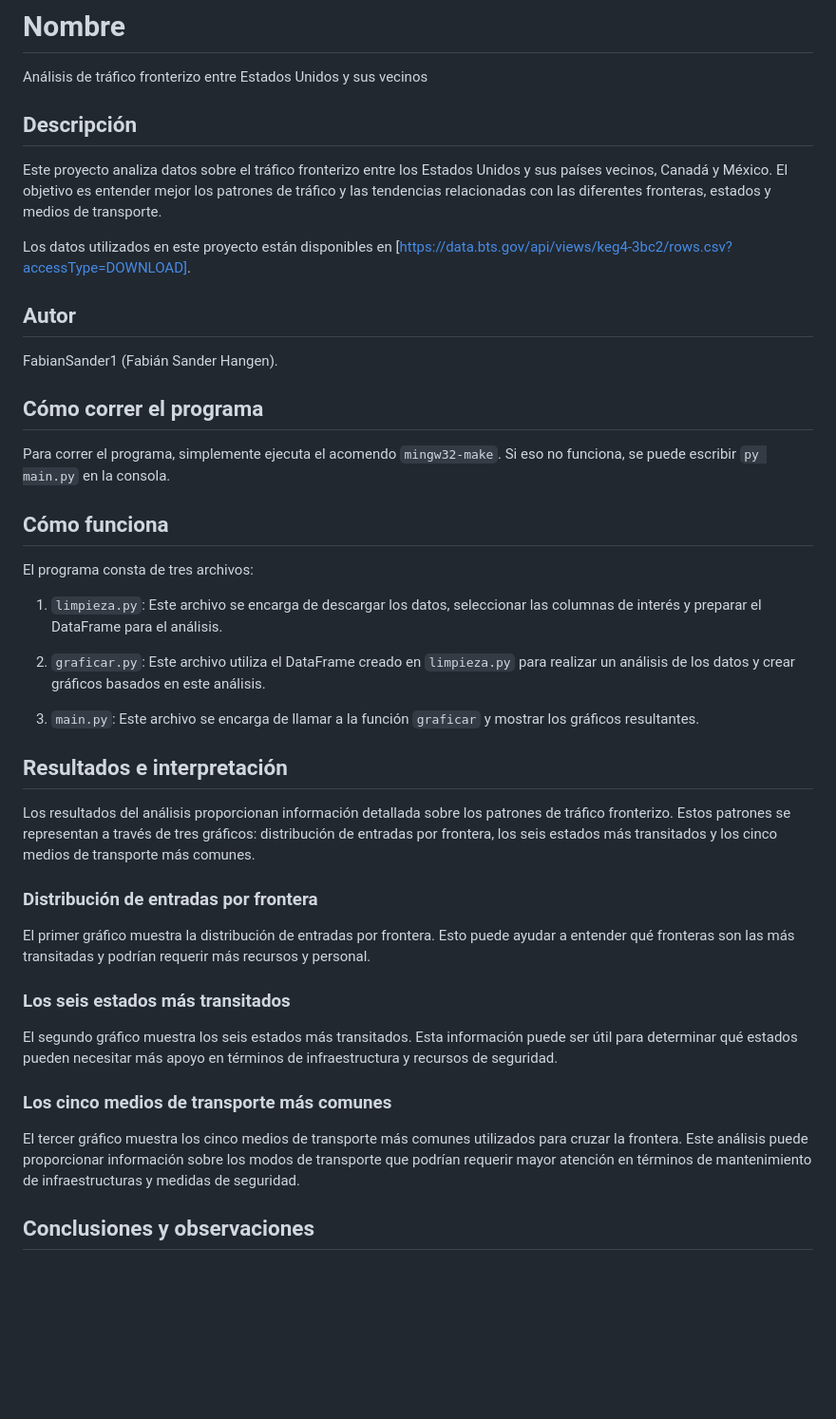
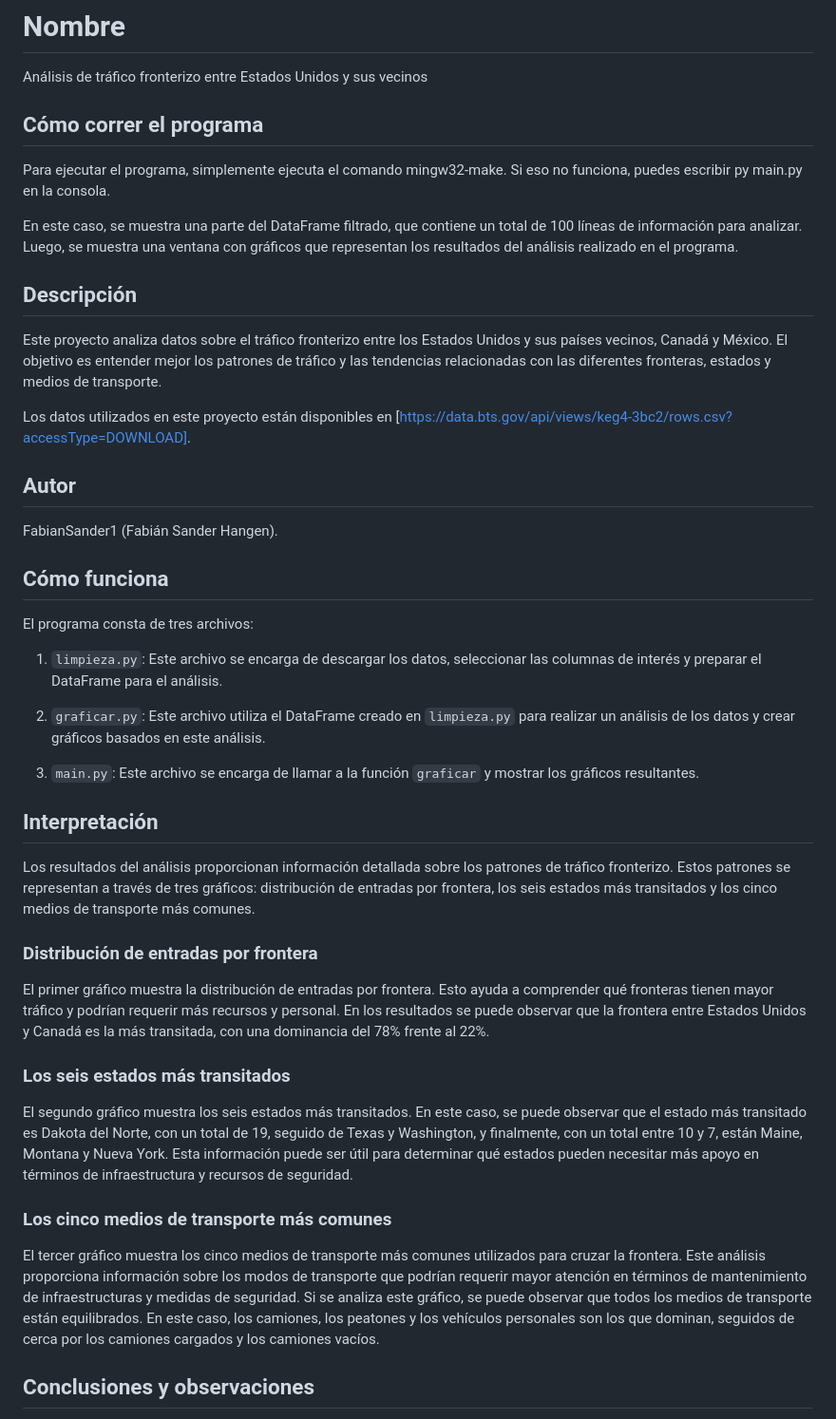
Before and after one commit to FabianSander1/EstructurasabstractasFabianSucr, a Markdown page: Tarea5/README.md, the part around the change. Shown: that part at 95% size. GitHub-like rendering; blank space fills up the shorter version.

Commit message:
README correcciones
Signed-off-by: Fabian Sander <fsanderh@gmail.com>

```diff
--- a/Tarea5/README.md
+++ b/Tarea5/README.md
@@ -2,6 +2,11 @@
 
 Análisis de tráfico fronterizo entre Estados Unidos y sus vecinos
 
+## Cómo correr el programa
+
+Para ejecutar el programa, simplemente ejecuta el comando mingw32-make. Si eso no funciona, puedes escribir py main.py en la consola.
+
+En este caso, se muestra una parte del DataFrame filtrado, que contiene un total de 100 líneas de información para analizar. Luego, se muestra una ventana con gráficos que representan los resultados del análisis realizado en el programa.
 
 ## Descripción
 
@@ -13,10 +18,6 @@ Los datos utilizados en este proyecto están disponibles en [https://data.bts.go
 
 FabianSander1 (Fabián Sander Hangen).
 
-## Cómo correr el programa
-
-Para correr el programa, simplemente ejecuta el acomendo `mingw32-make`. Si eso no funciona, se puede escribir `py main.py` en la consola.
-
 ## Cómo funciona
 
 El programa consta de tres archivos:
@@ -27,21 +28,21 @@ El programa consta de tres archivos:
 
 3. `main.py`: Este archivo se encarga de llamar a la función `graficar` y mostrar los gráficos resultantes.
 
-## Resultados e interpretación
+## Interpretación
 
 Los resultados del análisis proporcionan información detallada sobre los patrones de tráfico fronterizo. Estos patrones se representan a través de tres gráficos: distribución de entradas por frontera, los seis estados más transitados y los cinco medios de transporte más comunes.
 
 ### Distribución de entradas por frontera
 
-El primer gráfico muestra la distribución de entradas por frontera. Esto puede ayudar a entender qué fronteras son las más transitadas y podrían requerir más recursos y personal.
+El primer gráfico muestra la distribución de entradas por frontera. Esto ayuda a comprender qué fronteras tienen mayor tráfico y podrían requerir más recursos y personal. En los resultados se puede observar que la frontera entre Estados Unidos y Canadá es la más transitada, con una dominancia del 78% frente al 22%.
 
 ### Los seis estados más transitados
 
-El segundo gráfico muestra los seis estados más transitados. Esta información puede ser útil para determinar qué estados pueden necesitar más apoyo en términos de infraestructura y recursos de seguridad.
+El segundo gráfico muestra los seis estados más transitados. En este caso, se puede observar que el estado más transitado es Dakota del Norte, con un total de 19, seguido de Texas y Washington, y finalmente, con un total entre 10 y 7, están Maine, Montana y Nueva York. Esta información puede ser útil para determinar qué estados pueden necesitar más apoyo en términos de infraestructura y recursos de seguridad.
 
 ### Los cinco medios de transporte más comunes
 
-El tercer gráfico muestra los cinco medios de transporte más comunes utilizados para cruzar la frontera. Este análisis puede proporcionar información sobre los modos de transporte que podrían requerir mayor atención en términos de mantenimiento de infraestructuras y medidas de seguridad.
+El tercer gráfico muestra los cinco medios de transporte más comunes utilizados para cruzar la frontera. Este análisis proporciona información sobre los modos de transporte que podrían requerir mayor atención en términos de mantenimiento de infraestructuras y medidas de seguridad. Si se analiza este gráfico, se puede observar que todos los medios de transporte están equilibrados. En este caso, los camiones, los peatones y los vehículos personales son los que dominan, seguidos de cerca por los camiones cargados y los camiones vacíos.
 
 ## Conclusiones y observaciones
 
```
